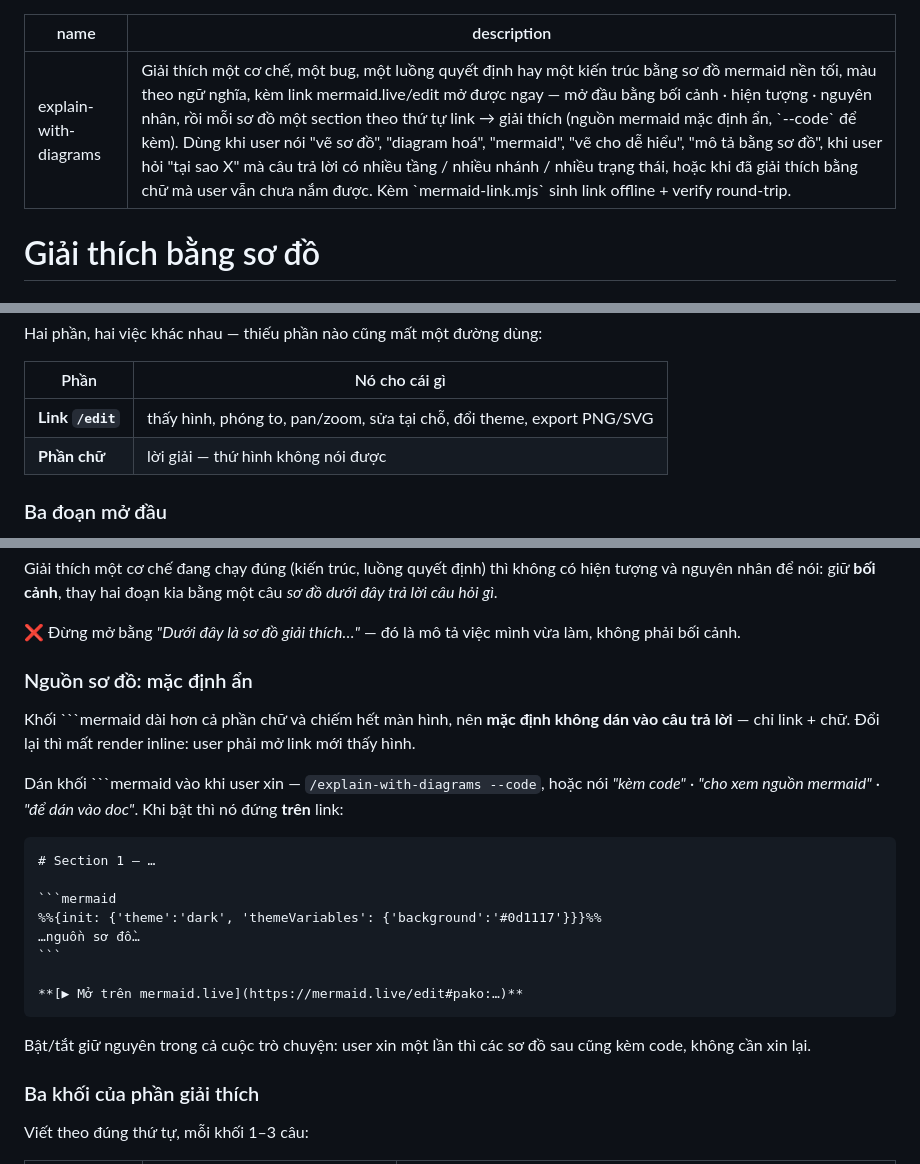
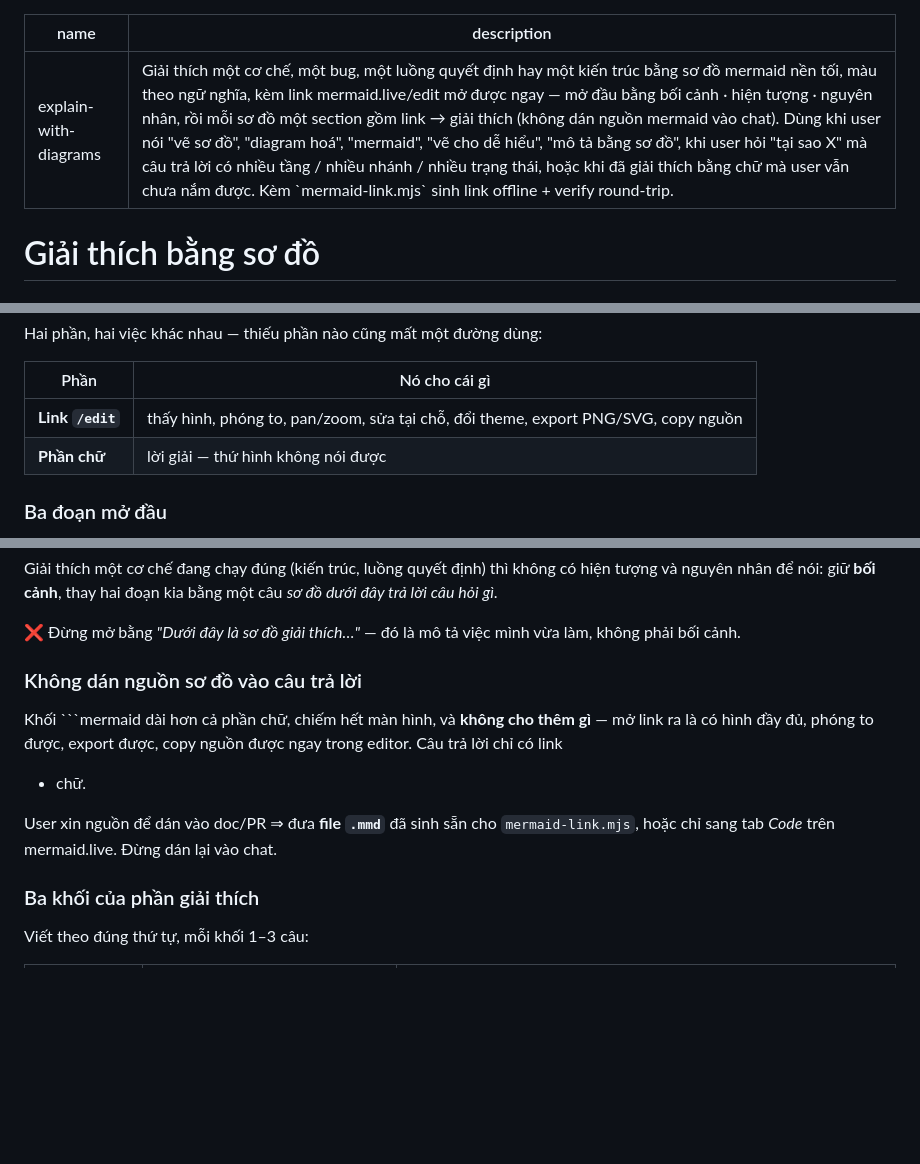
Before and after one commit to namitfruits/skills, a Markdown page: skills/explain-with-diagrams/SKILL.md, 3 parts joined by grey strips. Drawn GitHub-style; blank space fills up the shorter version.

`````diff
--- a/skills/explain-with-diagrams/SKILL.md
+++ b/skills/explain-with-diagrams/SKILL.md
@@ -1,6 +1,6 @@
 ---
 name: explain-with-diagrams
-description: Giải thích một cơ chế, một bug, một luồng quyết định hay một kiến trúc bằng sơ đồ mermaid nền tối, màu theo ngữ nghĩa, kèm link mermaid.live/edit mở được ngay — mở đầu bằng bối cảnh · hiện tượng · nguyên nhân, rồi mỗi sơ đồ một section theo thứ tự link → giải thích (nguồn mermaid mặc định ẩn, `--code` để kèm). Dùng khi user nói "vẽ sơ đồ", "diagram hoá", "mermaid", "vẽ cho dễ hiểu", "mô tả bằng sơ đồ", khi user hỏi "tại sao X" mà câu trả lời có nhiều tầng / nhiều nhánh / nhiều trạng thái, hoặc khi đã giải thích bằng chữ mà user vẫn chưa nắm được. Kèm `mermaid-link.mjs` sinh link offline + verify round-trip.
+description: Giải thích một cơ chế, một bug, một luồng quyết định hay một kiến trúc bằng sơ đồ mermaid nền tối, màu theo ngữ nghĩa, kèm link mermaid.live/edit mở được ngay — mở đầu bằng bối cảnh · hiện tượng · nguyên nhân, rồi mỗi sơ đồ một section gồm link → giải thích (không dán nguồn mermaid vào chat). Dùng khi user nói "vẽ sơ đồ", "diagram hoá", "mermaid", "vẽ cho dễ hiểu", "mô tả bằng sơ đồ", khi user hỏi "tại sao X" mà câu trả lời có nhiều tầng / nhiều nhánh / nhiều trạng thái, hoặc khi đã giải thích bằng chữ mà user vẫn chưa nắm được. Kèm `mermaid-link.mjs` sinh link offline + verify round-trip.
 ---
 
 # Giải thích bằng sơ đồ
@@ -73,7 +73,7 @@ Hai phần, hai việc khác nhau — thiếu phần nào cũng mất một đư
 
 | Phần | Nó cho cái gì |
 | --- | --- |
-| **Link `/edit`** | thấy hình, phóng to, pan/zoom, sửa tại chỗ, đổi theme, export PNG/SVG |
+| **Link `/edit`** | thấy hình, phóng to, pan/zoom, sửa tại chỗ, đổi theme, export PNG/SVG, copy nguồn |
 | **Phần chữ** | lời giải — thứ hình không nói được |
 
 ### Ba đoạn mở đầu
@@ -96,27 +96,14 @@ nhân để nói: giữ **bối cảnh**, thay hai đoạn kia bằng một câu
 
 ❌ Đừng mở bằng *"Dưới đây là sơ đồ giải thích…"* — đó là mô tả việc mình vừa làm, không phải bối cảnh.
 
-### Nguồn sơ đồ: mặc định ẩn
+### Không dán nguồn sơ đồ vào câu trả lời
 
-Khối ```mermaid dài hơn cả phần chữ và chiếm hết màn hình, nên **mặc định không dán vào câu trả
-lời** — chỉ link + chữ. Đổi lại thì mất render inline: user phải mở link mới thấy hình.
+Khối ```mermaid dài hơn cả phần chữ, chiếm hết màn hình, và **không cho thêm gì** — mở link ra là có
+hình đầy đủ, phóng to được, export được, copy nguồn được ngay trong editor. Câu trả lời chỉ có link
++ chữ.
 
-Dán khối ```mermaid vào khi user xin — `/explain-with-diagrams --code`, hoặc nói *"kèm code"* ·
-*"cho xem nguồn mermaid"* · *"để dán vào doc"*. Khi bật thì nó đứng **trên** link:
-
-````
-# Section 1 — …
-
-```mermaid
-%%{init: {'theme':'dark', 'themeVariables': {'background':'#0d1117'}}}%%
-…nguồn sơ đồ…
-```
-
-**[▶ Mở trên mermaid.live](https://mermaid.live/edit#pako:…)**
-````
-
-Bật/tắt giữ nguyên trong cả cuộc trò chuyện: user xin một lần thì các sơ đồ sau cũng kèm code, không
-cần xin lại.
+User xin nguồn để dán vào doc/PR ⇒ đưa **file `.mmd`** đã sinh sẵn cho `mermaid-link.mjs`, hoặc chỉ
+sang tab *Code* trên mermaid.live. Đừng dán lại vào chat.
 
 ### Ba khối của phần giải thích
 
`````
Also changed, not shown: other parts of skills/explain-with-diagrams/SKILL.md (+1 -1 lines).
